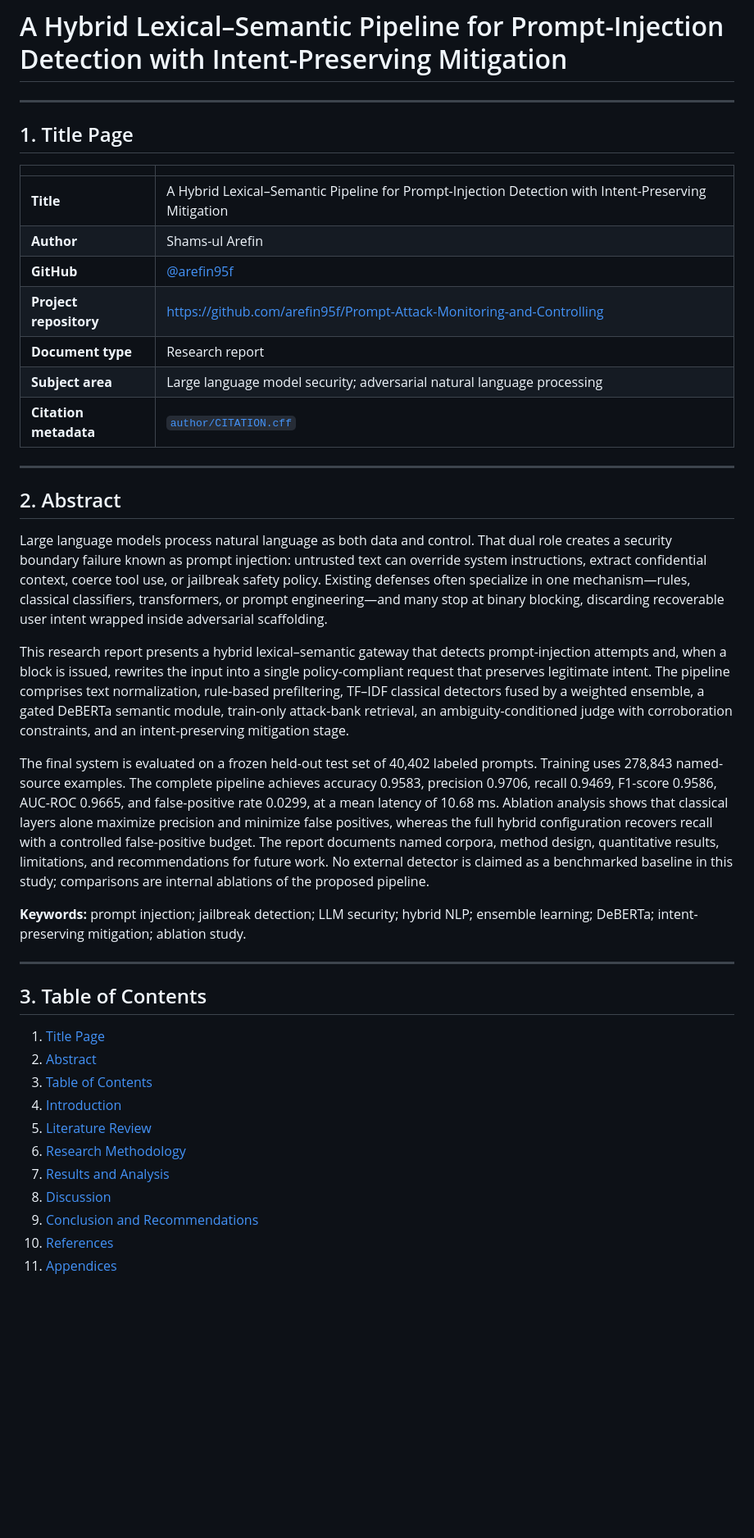
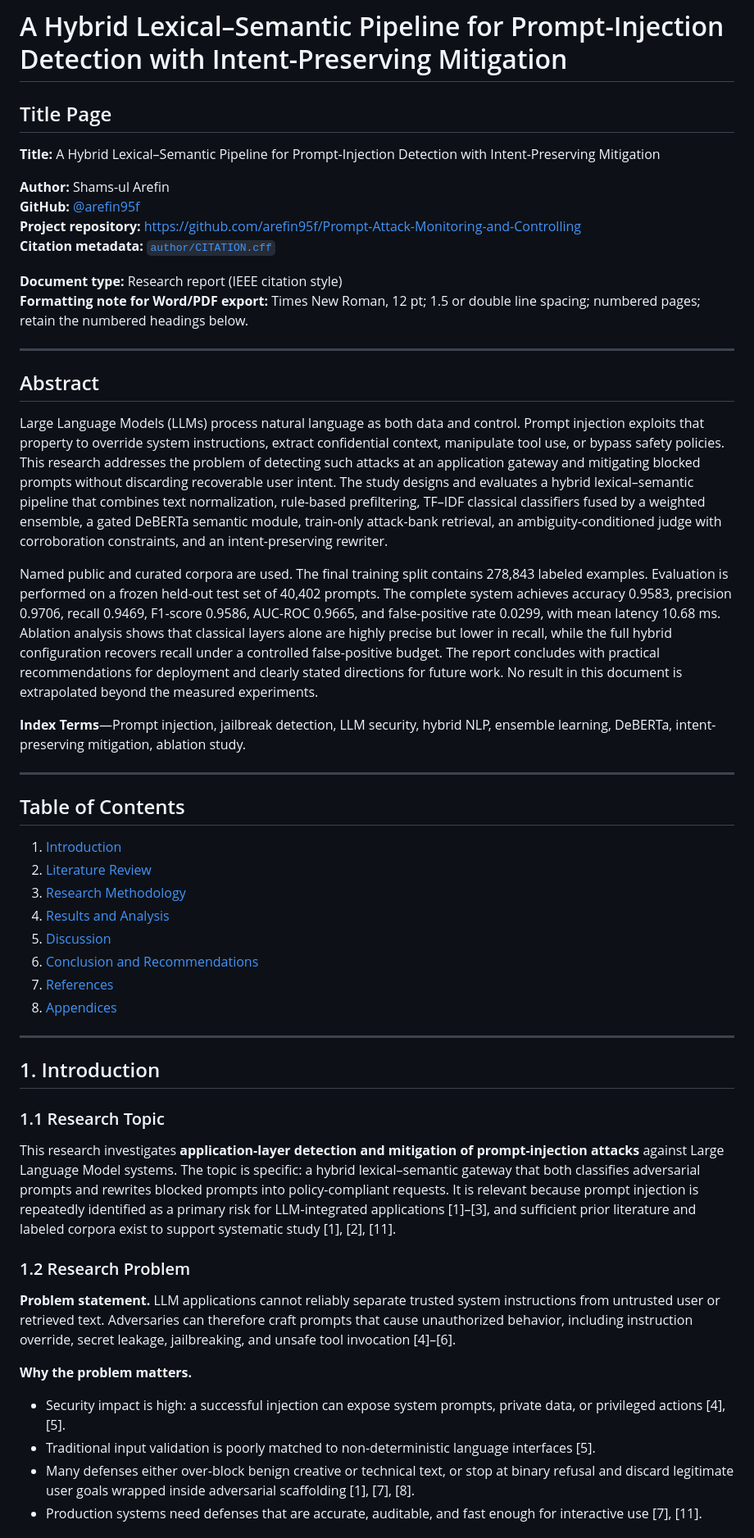
Before and after one commit to arefin95f/Prompt-Attack-Monitoring-and-Controlling, a Markdown page: README.md, the part around one of its changes. Shown at 82% size. GitHub-like rendering; blank space fills up the shorter version.

```diff
--- a/README.md
+++ b/README.md
@@ -1,43 +1,55 @@
 # A Hybrid Lexical–Semantic Pipeline for Prompt-Injection Detection with Intent-Preserving Mitigation
+
+## Title Page
+
+**Title:** A Hybrid Lexical–Semantic Pipeline for Prompt-Injection Detection with Intent-Preserving Mitigation
+
+**Author:** Shams-ul Arefin
+**GitHub:** [@arefin95f](https://github.com/arefin95f)
+**Project repository:** https://github.com/arefin95f/Prompt-Attack-Monitoring-and-Controlling
+**Citation metadata:** [`author/CITATION.cff`](author/CITATION.cff)
+
+**Document type:** Research report (IEEE citation style)
+**Formatting note for Word/PDF export:** Times New Roman, 12 pt; 1.5 or double line spacing; numbered pages; retain the numbered headings below.
 
 ---
 
-## 1. Title Page
+## Abstract
 
-| | |
-|---|---|
-| **Title** | A Hybrid Lexical–Semantic Pipeline for Prompt-Injection Detection with Intent-Preserving Mitigation |
-| **Author** | Shams-ul Arefin |
-| **GitHub** | [@arefin95f](https://github.com/arefin95f) |
-| **Project repository** | https://github.com/arefin95f/Prompt-Attack-Monitoring-and-Controlling |
-| **Document type** | Research report |
-| **Subject area** | Large language model security; adversarial natural language processing |
-| **Citation metadata** | [`author/CITATION.cff`](author/CITATION.cff) |
+Large Language Models (LLMs) process natural language as both data and control. Prompt injection exploits that property to override system instructions, extract confidential context, manipulate tool use, or bypass safety policies. This research addresses the problem of detecting such attacks at an application gateway and mitigating blocked prompts without discarding recoverable user intent. The study designs and evaluates a hybrid lexical–semantic pipeline that combines text normalization, rule-based prefiltering, TF–IDF classical classifiers fused by a weighted ensemble, a gated DeBERTa semantic module, train-only attack-bank retrieval, an ambiguity-conditioned judge with corroboration constraints, and an intent-preserving rewriter.
+
+Named public and curated corpora are used. The final training split contains 278,843 labeled examples. Evaluation is performed on a frozen held-out test set of 40,402 prompts. The complete system achieves accuracy 0.9583, precision 0.9706, recall 0.9469, F1-score 0.9586, AUC-ROC 0.9665, and false-positive rate 0.0299, with mean latency 10.68 ms. Ablation analysis shows that classical layers alone are highly precise but lower in recall, while the full hybrid configuration recovers recall under a controlled false-positive budget. The report concludes with practical recommendations for deployment and clearly stated directions for future work. No result in this document is extrapolated beyond the measured experiments.
+
+**Index Terms**—Prompt injection, jailbreak detection, LLM security, hybrid NLP, ensemble learning, DeBERTa, intent-preserving mitigation, ablation study.
 
 ---
 
-## 2. Abstract
+## Table of Contents
 
-Large language models process natural language as both data and control. That dual role creates a security boundary failure known as prompt injection: untrusted text can override system instructions, extract confidential context, coerce tool use, or jailbreak safety policy. Existing defenses often specialize in one mechanism—rules, classical classifiers, transformers, or prompt engineering—and many stop at binary blocking, discarding recoverable user intent wrapped inside adversarial scaffolding.
-
-This research report presents a hybrid lexical–semantic gateway that detects prompt-injection attempts and, when a block is issued, rewrites the input into a single policy-compliant request that preserves legitimate intent. The pipeline comprises text normalization, rule-based prefiltering, TF–IDF classical detectors fused by a weighted ensemble, a gated DeBERTa semantic module, train-only attack-bank retrieval, an ambiguity-conditioned judge with corroboration constraints, and an intent-preserving mitigation stage.
-
-The final system is evaluated on a frozen held-out test set of 40,402 labeled prompts. Training uses 278,843 named-source examples. The complete pipeline achieves accuracy 0.9583, precision 0.9706, recall 0.9469, F1-score 0.9586, AUC-ROC 0.9665, and false-positive rate 0.0299, at a mean latency of 10.68 ms. Ablation analysis shows that classical layers alone maximize precision and minimize false positives, whereas the full hybrid configuration recovers recall with a controlled false-positive budget. The report documents named corpora, method design, quantitative results, limitations, and recommendations for future work. No external detector is claimed as a benchmarked baseline in this study; comparisons are internal ablations of the proposed pipeline.
-
-**Keywords:** prompt injection; jailbreak detection; LLM security; hybrid NLP; ensemble learning; DeBERTa; intent-preserving mitigation; ablation study.
+1. [Introduction](#1-introduction)
+2. [Literature Review](#2-literature-review)
+3. [Research Methodology](#3-research-methodology)
+4. [Results and Analysis](#4-results-and-analysis)
+5. [Discussion](#5-discussion)
+6. [Conclusion and Recommendations](#6-conclusion-and-recommendations)
+7. [References](#7-references)
+8. [Appendices](#8-appendices)
 
 ---
 
-## 3. Table of Contents
+## 1. Introduction
 
-1. [Title Page](#1-title-page)
-2. [Abstract](#2-abstract)
-3. [Table of Contents](#3-table-of-contents)
-4. [Introduction](#4-introduction)
-5. [Literature Review](#5-literature-review)
-6. [Research Methodology](#6-research-methodology)
-7. [Results and Analysis](#7-results-and-analysis)
-8. [Discussion](#8-discussion)
-9. [Conclusion and Recommendations](#9-conclusion-and-recommendations)
-10. [References](#10-references)
-11. [Appendices](#11-appendices)
+### 1.1 Research Topic
+
+This research investigates **application-layer detection and mitigation of prompt-injection attacks** against Large Language Model systems. The topic is specific: a hybrid lexical–semantic gateway that both classifies adversarial prompts and rewrites blocked prompts into policy-compliant requests. It is relevant because prompt injection is repeatedly identified as a primary risk for LLM-integrated applications [1]–[3], and sufficient prior literature and labeled corpora exist to support systematic study [1], [2], [11].
+
+### 1.2 Research Problem
+
+**Problem statement.** LLM applications cannot reliably separate trusted system instructions from untrusted user or retrieved text. Adversaries can therefore craft prompts that cause unauthorized behavior, including instruction override, secret leakage, jailbreaking, and unsafe tool invocation [4]–[6].
+
+**Why the problem matters.**
+- Security impact is high: a successful injection can expose system prompts, private data, or privileged actions [4], [5].
+- Traditional input validation is poorly matched to non-deterministic language interfaces [5].
+- Many defenses either over-block benign creative or technical text, or stop at binary refusal and discard legitimate user goals wrapped inside adversarial scaffolding [1], [7], [8].
+- Production systems need defenses that are accurate, auditable, and fast enough for interactive use [7], [11].
+
```
Also changed, not shown: other parts of README.md (+150 -251 lines).
